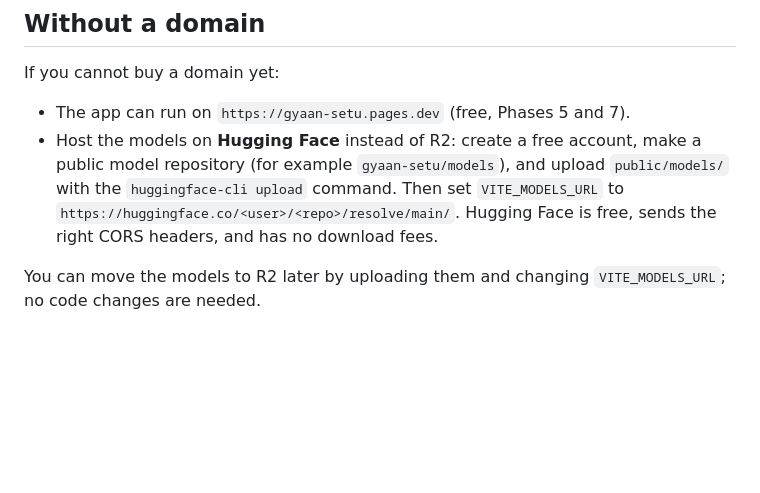
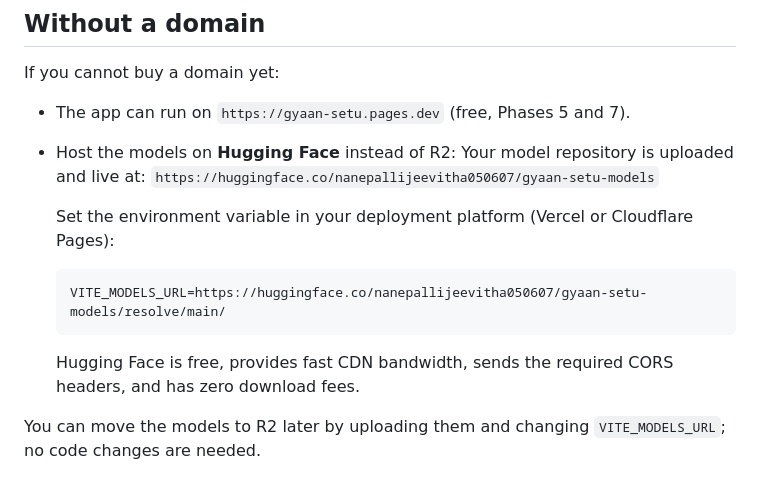
Before and after one commit to jeevithananepalli-cseds/gyaan-setu-ai, a Markdown page: docs/PRODUCTION_DEPLOYMENT.md, the part around the change. GitHub-like rendering; blank space fills up the shorter version.

Commit message:
Update docs with active Hugging Face model repository URL

````diff
--- a/docs/PRODUCTION_DEPLOYMENT.md
+++ b/docs/PRODUCTION_DEPLOYMENT.md
@@ -283,13 +283,15 @@ so about ₹8,000 for 1,000 new learners.
 If you cannot buy a domain yet:
 
 - The app can run on `https://gyaan-setu.pages.dev` (free, Phases 5 and 7).
-- Host the models on **Hugging Face** instead of R2: create a free account,
-  make a public model repository (for example `gyaan-setu/models`), and
-  upload `public/models/` with the `huggingface-cli upload` command. Then set
-  `VITE_MODELS_URL` to
-  `https://huggingface.co/<user>/<repo>/resolve/main/`.
-  Hugging Face is free, sends the right CORS headers, and has no download
-  fees.
+- Host the models on **Hugging Face** instead of R2:
+  Your model repository is uploaded and live at:
+  `https://huggingface.co/nanepallijeevitha050607/gyaan-setu-models`
+
+  Set the environment variable in your deployment platform (Vercel or Cloudflare Pages):
+  ```
+  VITE_MODELS_URL=https://huggingface.co/nanepallijeevitha050607/gyaan-setu-models/resolve/main/
+  ```
+  Hugging Face is free, provides fast CDN bandwidth, sends the required CORS headers, and has zero download fees.
 
 You can move the models to R2 later by uploading them and changing
 `VITE_MODELS_URL`; no code changes are needed.
````
